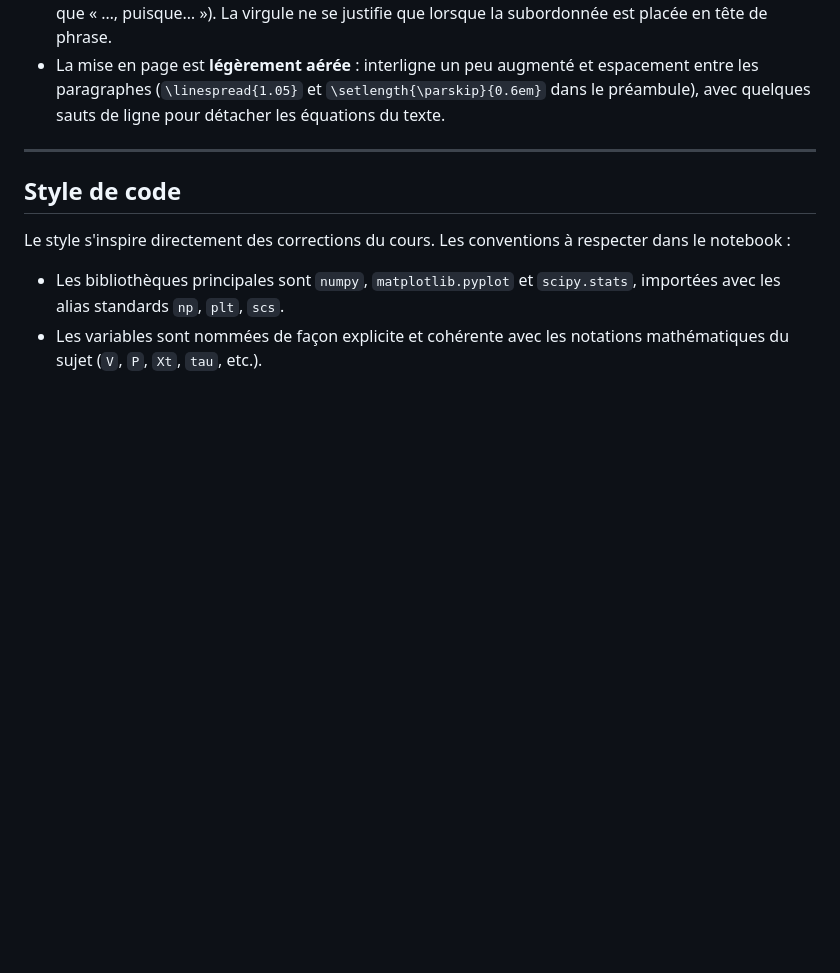
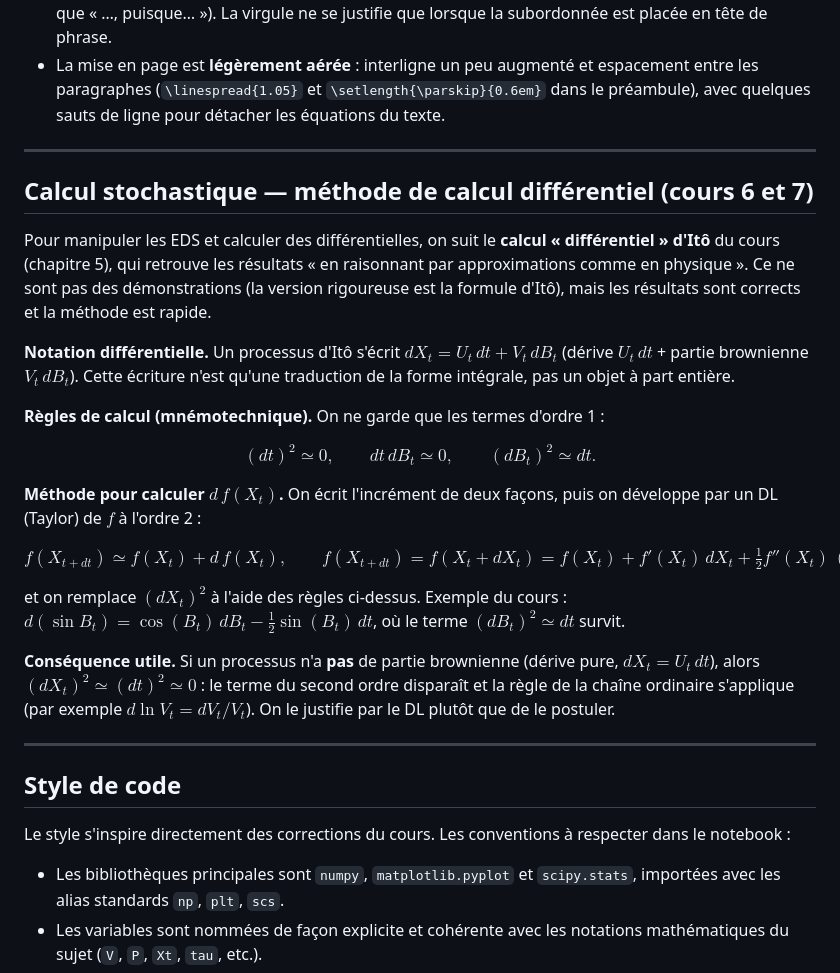
Before and after one commit to Flyioncy/Projet_Stochastiques, a Markdown page: CLAUDE.md, the part around the change. Rendered like a GitHub page; blank space fills up the shorter version.

Commit message:
CLAUDE.md : methode de calcul differentiel d'Ito (cours 6 et 7)
Ajoute une section sur le calcul "differentiel" d'Ito facon physicienne :
notation dX = U dt + V dB, regles (dt)^2~0, dt dB~0, (dB)^2~dt, et methode
f(X+dX) par DL a l'ordre 2. Utile pour tout le monde sur le projet.

Co-Authored-By: Claude Opus 4.8 <noreply@anthropic.com>

```diff
--- a/CLAUDE.md
+++ b/CLAUDE.md
@@ -95,6 +95,26 @@ Sur le ton et la ponctuation :
 
 ---
 
+## Calcul stochastique — méthode de calcul différentiel (cours 6 et 7)
+
+Pour manipuler les EDS et calculer des différentielles, on suit le **calcul « différentiel » d'Itô** du cours (chapitre 5), qui retrouve les résultats « en raisonnant par approximations comme en physique ». Ce ne sont pas des démonstrations (la version rigoureuse est la formule d'Itô), mais les résultats sont corrects et la méthode est rapide.
+
+**Notation différentielle.** Un processus d'Itô s'écrit $dX_t = U_t\,dt + V_t\,dB_t$ (dérive $U_t\,dt$ + partie brownienne $V_t\,dB_t$). Cette écriture n'est qu'une traduction de la forme intégrale, pas un objet à part entière.
+
+**Règles de calcul (mnémotechnique).** On ne garde que les termes d'ordre 1 :
+
+$$(dt)^2 \simeq 0, \qquad dt\,dB_t \simeq 0, \qquad (dB_t)^2 \simeq dt.$$
+
+**Méthode pour calculer $d\,f(X_t)$.** On écrit l'incrément de deux façons, puis on développe par un DL (Taylor) de $f$ à l'ordre 2 :
+
+$$f(X_{t+dt}) \simeq f(X_t) + d\,f(X_t), \qquad f(X_{t+dt}) = f(X_t + dX_t) = f(X_t) + f'(X_t)\,dX_t + \tfrac{1}{2}f''(X_t)\,(dX_t)^2 + o\big((dX_t)^2\big),$$
+
+et on remplace $(dX_t)^2$ à l'aide des règles ci-dessus. Exemple du cours : $d(\sin B_t) = \cos(B_t)\,dB_t - \tfrac{1}{2}\sin(B_t)\,dt$, où le terme $(dB_t)^2 \simeq dt$ survit.
+
+**Conséquence utile.** Si un processus n'a **pas** de partie brownienne (dérive pure, $dX_t = U_t\,dt$), alors $(dX_t)^2 \simeq (dt)^2 \simeq 0$ : le terme du second ordre disparaît et la règle de la chaîne ordinaire s'applique (par exemple $d\ln V_t = dV_t/V_t$). On le justifie par le DL plutôt que de le postuler.
+
+---
+
 ## Style de code
 
 Le style s'inspire directement des corrections du cours. Les conventions à respecter dans le notebook :
```
